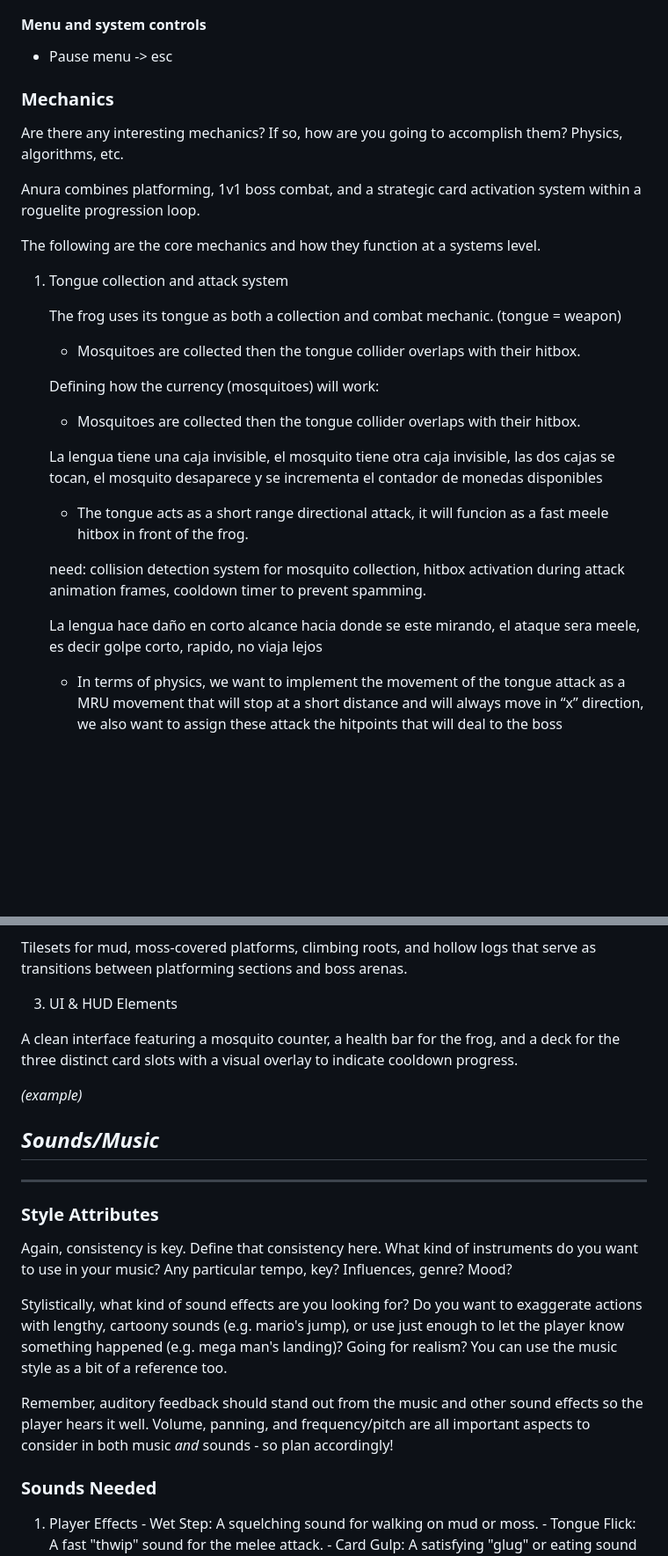
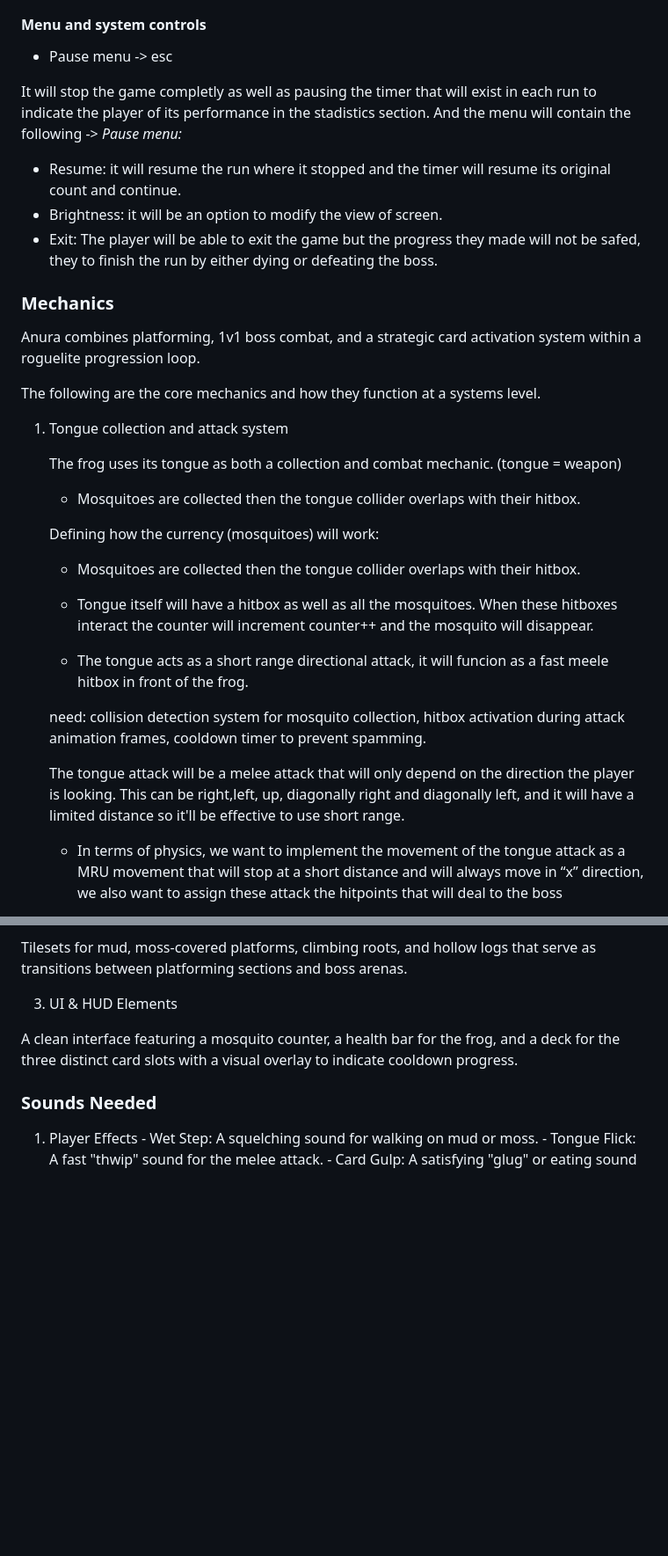
Before and after one commit to a01786687/Videojuego-Equipo8, a Markdown page: Videojuego/GDD_Anura.md, 2 parts joined by grey strips. Shown: that part at 88% size. Drawn GitHub-style; blank space fills up the shorter version.

```diff
--- a/Videojuego/GDD_Anura.md
+++ b/Videojuego/GDD_Anura.md
@@ -181,9 +180,14 @@ Players can trigger in game events such as:
 
 - Pause menu -> esc
 
+It will stop the game completly as well as pausing the timer that will exist in each run to indicate the player of its performance in the stadistics section. And the menu will contain the following
+->
+_Pause menu:_
+* Resume: it will resume the run where it stopped and the timer will resume its original count and continue.
+* Brightness: it will be an option to modify the view of screen.
+* Exit: The player will be able to exit the game but the progress they made will not be safed, they to finish the run by either dying or defeating the boss.
+
 ### **Mechanics**
-
-Are there any interesting mechanics? If so, how are you going to accomplish them? Physics, algorithms, etc.
 
 Anura combines platforming, 1v1 boss combat, and a strategic card activation system within a roguelite progression loop.
 
@@ -198,13 +202,13 @@ The following are the core mechanics and how they function at a systems level.
     Defining how the currency (mosquitoes) will work:
     - Mosquitoes are collected then the tongue collider overlaps with their hitbox.
 
-    La lengua tiene una caja invisible, el mosquito tiene otra caja invisible, las dos cajas se tocan, el mosquito desaparece y se incrementa el contador de monedas disponibles
+    - Tongue itself will have a hitbox as well as all the mosquitoes. When these hitboxes interact the counter will increment counter++ and the mosquito will disappear.
 
     - The tongue acts as a short range directional attack, it will funcion as a fast meele hitbox in front of the frog.
 
     need: collision detection system for mosquito collection, hitbox activation during attack animation frames, cooldown timer to prevent spamming.
 
-    La lengua hace daño en corto alcance hacia donde se este mirando, el ataque sera meele, es decir golpe corto, rapido, no viaja lejos
+    The tongue attack will be a melee attack that will only depend on the direction the player is looking. This can be right,left, up, diagonally right and diagonally left, and it will have a limited distance so it'll be effective to use short range.
 
     - In terms of physics, we want to implement the movement of the tongue attack as a MRU movement that will stop at a short distance and will always move in “x” direction, we also want to assign these attack the hitpoints that will deal to the boss
 
@@ -555,21 +590,6 @@ Tilesets for mud, moss-covered platforms, climbing roots, and hollow logs that s
 A clean interface featuring a mosquito counter, a health bar for the frog, and a deck for the three distinct card slots with a visual overlay to indicate cooldown progress.
 
 
-_(example)_
-
-
-## _Sounds/Music_
-
----
-
-### **Style Attributes**
-
-Again, consistency is key. Define that consistency here. What kind of instruments do you want to use in your music? Any particular tempo, key? Influences, genre? Mood?
-
-Stylistically, what kind of sound effects are you looking for? Do you want to exaggerate actions with lengthy, cartoony sounds (e.g. mario&#39;s jump), or use just enough to let the player know something happened (e.g. mega man&#39;s landing)? Going for realism? You can use the music style as a bit of a reference too.
-
- Remember, auditory feedback should stand out from the music and other sound effects so the player hears it well. Volume, panning, and frequency/pitch are all important aspects to consider in both music _and_ sounds - so plan accordingly!
-
 ### **Sounds Needed**
 
 1. Player Effects
```
Also changed, not shown: other parts of Videojuego/GDD_Anura.md (+68 -60 lines), Videojuego/image-1.png (added), Videojuego/image-2.png (added), Videojuego/image.png (added).
